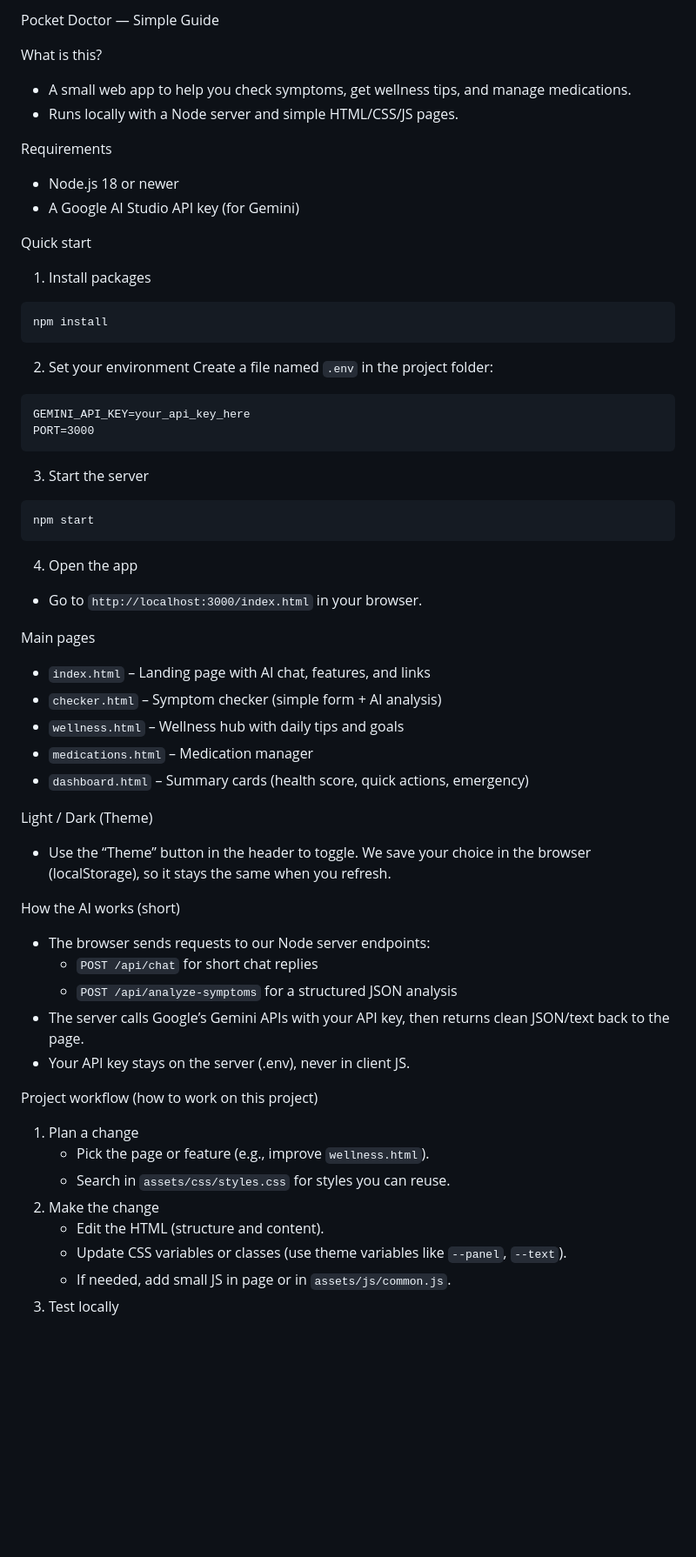
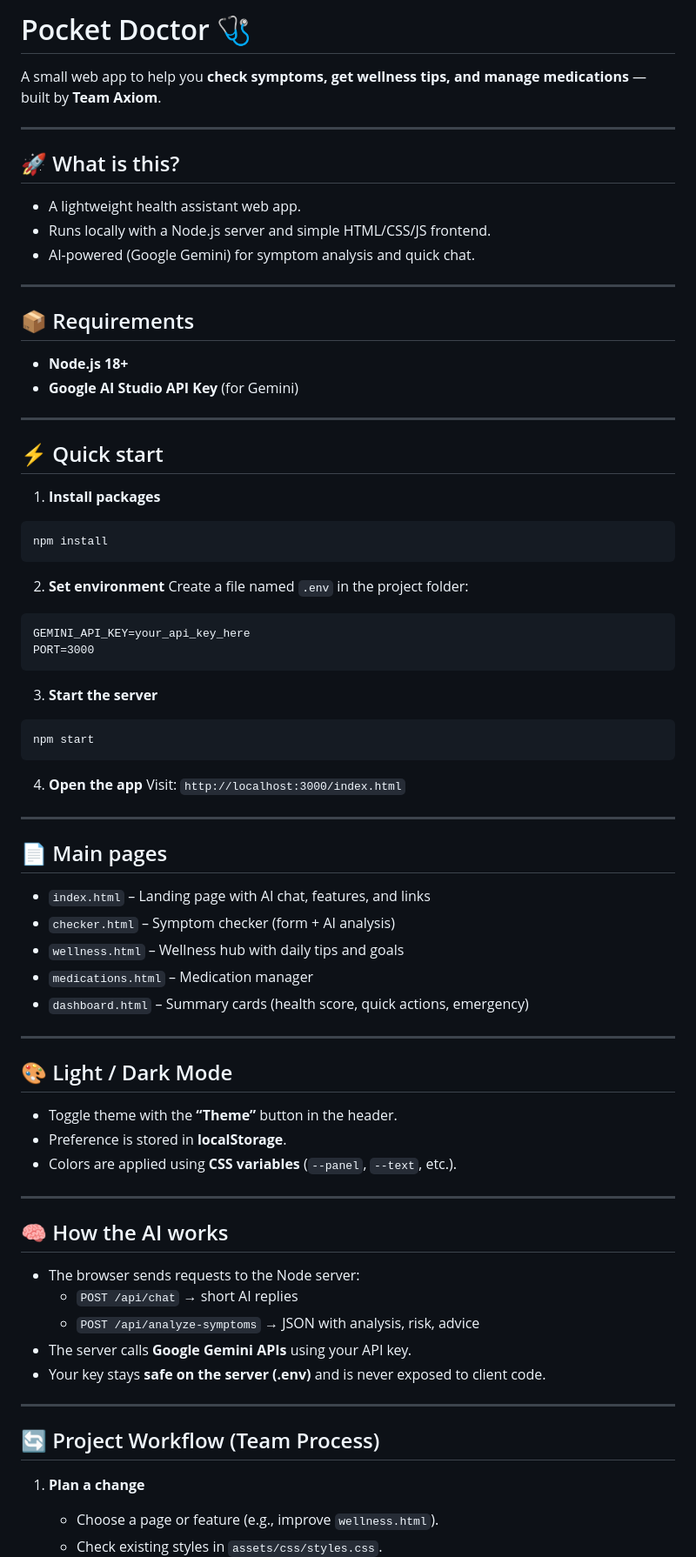
Before and after one commit to sohamroyc/pocketdoctorsmf, a Markdown page: README.md, the part around one of its changes. Shown at 87% size. GitHub-like rendering; blank space fills up the shorter version.

````diff
--- a/README.md
+++ b/README.md
@@ -1,54 +1,74 @@
-Pocket Doctor — Simple Guide
+# Pocket Doctor 🩺
 
-What is this?
-- A small web app to help you check symptoms, get wellness tips, and manage medications.
-- Runs locally with a Node server and simple HTML/CSS/JS pages.
+A small web app to help you **check symptoms, get wellness tips, and manage medications** — built by **Team Axiom**.
 
-Requirements
-- Node.js 18 or newer
-- A Google AI Studio API key (for Gemini)
+---
 
-Quick start
-1) Install packages
-```
+## 🚀 What is this?
+- A lightweight health assistant web app.
+- Runs locally with a Node.js server and simple HTML/CSS/JS frontend.
+- AI-powered (Google Gemini) for symptom analysis and quick chat.
+
+---
+
+## 📦 Requirements
+- **Node.js 18+**
+- **Google AI Studio API Key** (for Gemini)
+
+---
+
+## ⚡ Quick start
+
+1. **Install packages**
+```bash
 npm install
 ```
-2) Set your environment
+
+2. **Set environment**
 Create a file named `.env` in the project folder:
 ```
 GEMINI_API_KEY=your_api_key_here
 PORT=3000
 ```
-3) Start the server
-```
+
+3. **Start the server**
+```bash
 npm start
 ```
-4) Open the app
-- Go to `http://localhost:3000/index.html` in your browser.
 
-Main pages
+4. **Open the app**
+Visit: `http://localhost:3000/index.html`
+
+---
+
+## 📄 Main pages
 - `index.html` – Landing page with AI chat, features, and links
-- `checker.html` – Symptom checker (simple form + AI analysis)
+- `checker.html` – Symptom checker (form + AI analysis)
 - `wellness.html` – Wellness hub with daily tips and goals
 - `medications.html` – Medication manager
 - `dashboard.html` – Summary cards (health score, quick actions, emergency)
 
-Light / Dark (Theme)
-- Use the “Theme” button in the header to toggle. We save your choice in the browser (localStorage), so it stays the same when you refresh.
+---
 
-How the AI works (short)
-- The browser sends requests to our Node server endpoints:
-  - `POST /api/chat` for short chat replies
-  - `POST /api/analyze-symptoms` for a structured JSON analysis
-- The server calls Google’s Gemini APIs with your API key, then returns clean JSON/text back to the page.
-- Your API key stays on the server (.env), never in client JS.
+## 🎨 Light / Dark Mode
+- Toggle theme with the **“Theme”** button in the header.
+- Preference is stored in **localStorage**.
+- Colors are applied using **CSS variables** (`--panel`, `--text`, etc.).
 
-Project workflow (how to work on this project)
-1) Plan a change
-   - Pick the page or feature (e.g., improve `wellness.html`).
-   - Search in `assets/css/styles.css` for styles you can reuse.
-2) Make the change
-   - Edit the HTML (structure and content).
-   - Update CSS variables or classes (use theme variables like `--panel`, `--text`).
-   - If needed, add small JS in page or in `assets/js/common.js`.
-3) Test locally
+---
+
+## 🧠 How the AI works
+- The browser sends requests to the Node server:
+  - `POST /api/chat` → short AI replies
+  - `POST /api/analyze-symptoms` → JSON with analysis, risk, advice
+- The server calls **Google Gemini APIs** using your API key.
+- Your key stays **safe on the server (.env)** and is never exposed to client code.
+
+---
+
+## 🔄 Project Workflow (Team Process)
+
+1. **Plan a change**
+   - Choose a page or feature (e.g., improve `wellness.html`).
+   - Check existing styles in `assets/css/styles.css`.
+
````
Also changed, not shown: other parts of README.md (+48 -28 lines).
